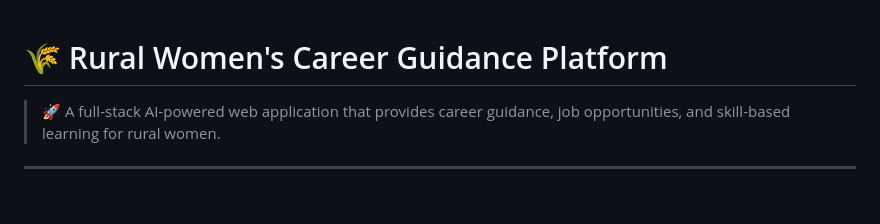
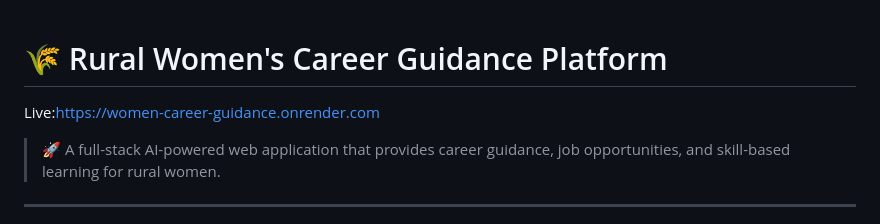
Before and after one commit to sathish-00/women-career-guidance, a Markdown page: README.md, the part around the change. Drawn GitHub-style; blank space fills up the shorter version.

Commit message:
Add live link to README

```diff
--- a/README.md
+++ b/README.md
@@ -1,4 +1,6 @@
 # 🌾 Rural Women's Career Guidance Platform
+
+Live:https://women-career-guidance.onrender.com
 
 > 🚀 A full-stack AI-powered web application that provides career guidance, job opportunities, and skill-based learning for rural women.
 
```
